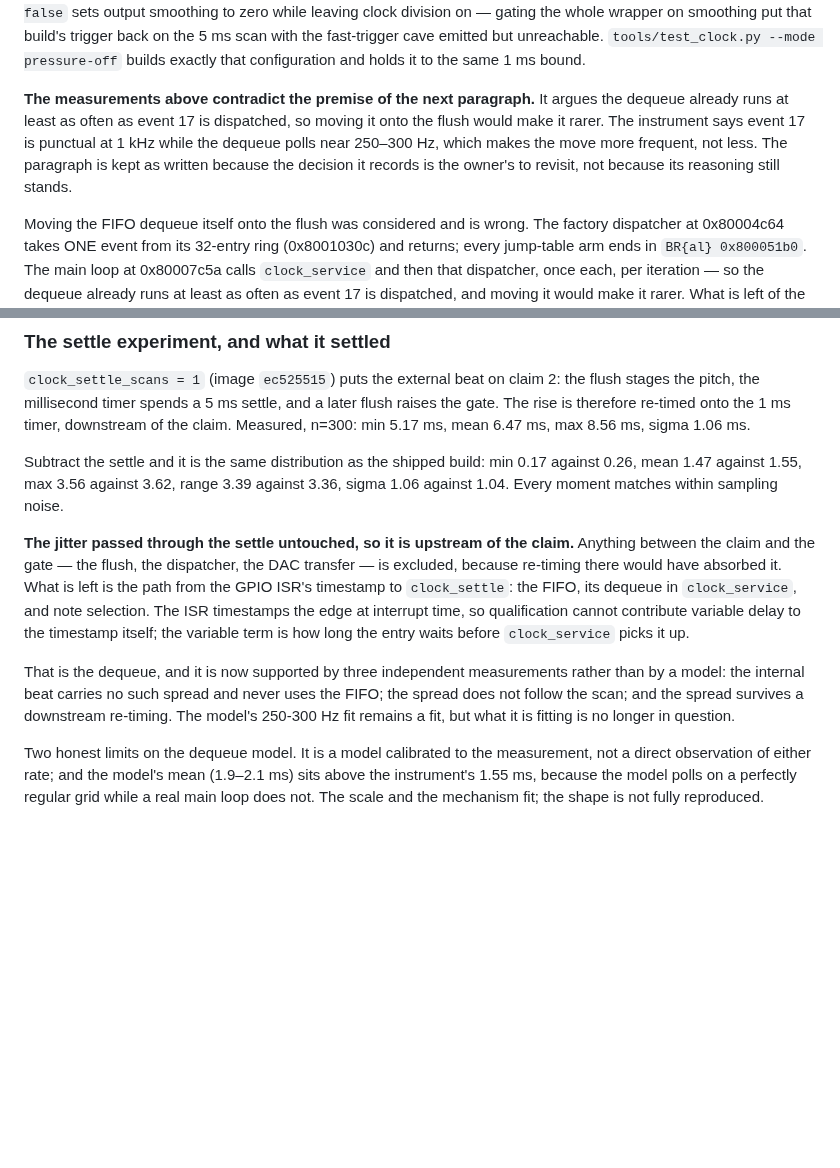
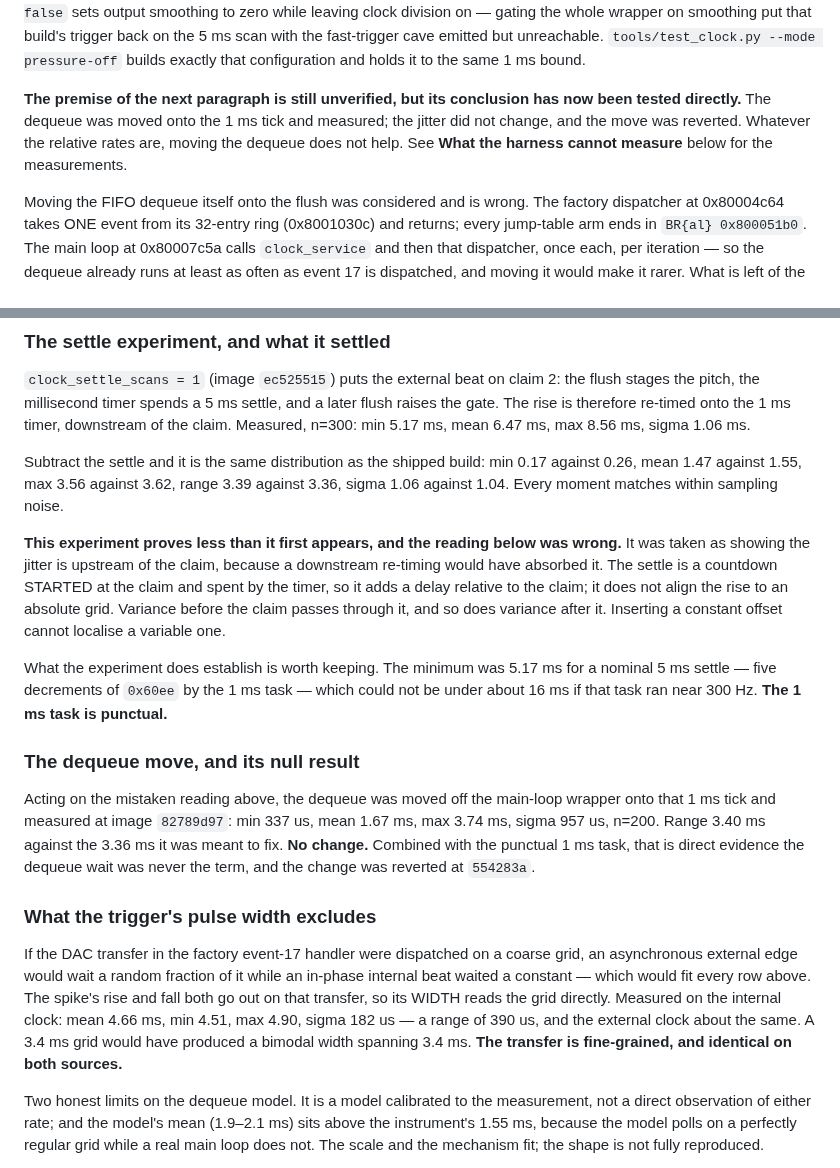
Before and after one commit to triglav-modular/218e-Rewired, a Markdown page: docs/CLOCK.md, 2 parts joined by grey strips. Drawn GitHub-style; blank space fills up the shorter version.

Commit message:
Record what the clock jitter is not
Three hypotheses have been tested on the instrument and none survived. The
input side: square wave and descending saw give the same spread, and the
distribution is not Gaussian. The dequeue: moved to the 1 ms tick, measured,
no change, reverted. The DAC transfer's dispatch granularity: the trigger's
pulse width would read that grid directly, and it measures 390 us of range
against the 3.4 ms a coarse grid would need.

Also corrected the settle experiment's write-up. It was read as localising
the jitter upstream of the claim; it cannot, because the settle is a
countdown started at the claim rather than an alignment to an absolute grid,
and a constant offset cannot localise a variable delay. What it does show is
that the 1 ms task is punctual: a 5 ms settle could not have a 5.17 ms
minimum otherwise.

What is established: the spread is 3.3-3.4 ms and invariant across four
firmware configurations -- shipped, 10 ms scan, settle=1, dequeue on the
tick. It does not touch the internal clock. The output stage is fine-grained
and behaves identically for both sources.

What is not established: where it comes from. The stages never measured are
the GPIO interrupt being taken and qualification inside the ISR. The next
step is an instrument that reports rather than a build that assumes -- the
scan profiler first, then firmware telemetry subtracting the accepted-edge
stamp at 0x623c from COUNT at gate-raise, which would split the delay exactly
at the ISR timestamp.

Documentation only.

Co-Authored-By: Claude Opus 5 <noreply@anthropic.com>

```diff
--- a/docs/CLOCK.md
+++ b/docs/CLOCK.md
@@ -139,13 +139,11 @@ trigger back on the 5 ms scan with the fast-trigger cave emitted but
 unreachable. `tools/test_clock.py --mode pressure-off` builds exactly that
 configuration and holds it to the same 1 ms bound.
 
-**The measurements above contradict the premise of the next paragraph.** It
-argues the dequeue already runs at least as often as event 17 is dispatched,
-so moving it onto the flush would make it rarer. The instrument says event 17
-is punctual at 1 kHz while the dequeue polls near 250–300 Hz, which makes the
-move more frequent, not less. The paragraph is kept as written because the
-decision it records is the owner's to revisit, not because its reasoning
-still stands.
+**The premise of the next paragraph is still unverified, but its conclusion
+has now been tested directly.** The dequeue was moved onto the 1 ms tick and
+measured; the jitter did not change, and the move was reverted. Whatever the
+relative rates are, moving the dequeue does not help. See **What the harness
+cannot measure** below for the measurements.
 
 Moving the FIFO dequeue itself onto the flush was considered and is wrong.
 The factory dispatcher at 0x80004c64 takes ONE event from its 32-entry ring
@@ -390,20 +388,38 @@ min 0.17 against 0.26, mean 1.47 against 1.55, max 3.56 against 3.62, range
 3.39 against 3.36, sigma 1.06 against 1.04. Every moment matches within
 sampling noise.
 
-**The jitter passed through the settle untouched, so it is upstream of the
-claim.** Anything between the claim and the gate — the flush, the
-dispatcher, the DAC transfer — is excluded, because re-timing there would
-have absorbed it. What is left is the path from the GPIO ISR's timestamp to
-`clock_settle`: the FIFO, its dequeue in `clock_service`, and note
-selection. The ISR timestamps the edge at interrupt time, so qualification
-cannot contribute variable delay to the timestamp itself; the variable term
-is how long the entry waits before `clock_service` picks it up.
+**This experiment proves less than it first appears, and the reading below
+was wrong.** It was taken as showing the jitter is upstream of the claim,
+because a downstream re-timing would have absorbed it. The settle is a
+countdown STARTED at the claim and spent by the timer, so it adds a delay
+relative to the claim; it does not align the rise to an absolute grid.
+Variance before the claim passes through it, and so does variance after it.
+Inserting a constant offset cannot localise a variable one.
 
-That is the dequeue, and it is now supported by three independent
-measurements rather than by a model: the internal beat carries no such
-spread and never uses the FIFO; the spread does not follow the scan; and the
-spread survives a downstream re-timing. The model's 250-300 Hz fit remains a
-fit, but what it is fitting is no longer in question.
+What the experiment does establish is worth keeping. The minimum was 5.17 ms
+for a nominal 5 ms settle — five decrements of `0x60ee` by the 1 ms task —
+which could not be under about 16 ms if that task ran near 300 Hz. **The 1 ms
+task is punctual.**
+
+### The dequeue move, and its null result
+
+Acting on the mistaken reading above, the dequeue was moved off the main-loop
+wrapper onto that 1 ms tick and measured at image `82789d97`: min 337 us,
+mean 1.67 ms, max 3.74 ms, sigma 957 us, n=200. Range 3.40 ms against the
+3.36 ms it was meant to fix. **No change.** Combined with the punctual 1 ms
+task, that is direct evidence the dequeue wait was never the term, and the
+change was reverted at `554283a`.
+
+### What the trigger's pulse width excludes
+
+If the DAC transfer in the factory event-17 handler were dispatched on a
+coarse grid, an asynchronous external edge would wait a random fraction of it
+while an in-phase internal beat waited a constant — which would fit every
+row above. The spike's rise and fall both go out on that transfer, so its
+WIDTH reads the grid directly. Measured on the internal clock: mean 4.66 ms,
+min 4.51, max 4.90, sigma 182 us — a range of 390 us, and the external clock
+about the same. A 3.4 ms grid would have produced a bimodal width spanning
+3.4 ms. **The transfer is fine-grained, and identical on both sources.**
 
 Two honest limits on the dequeue model. It is a model calibrated to the
 measurement, not
```
